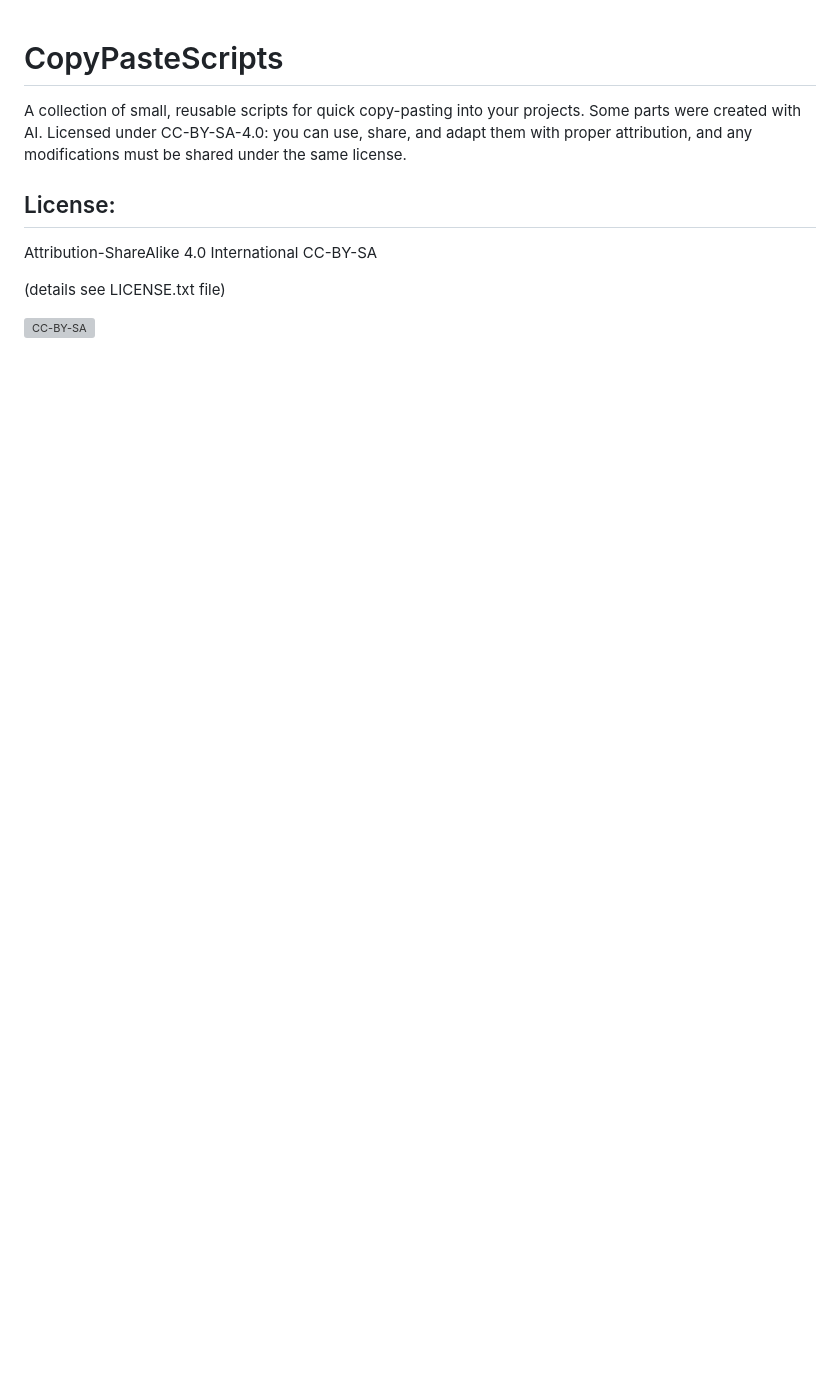
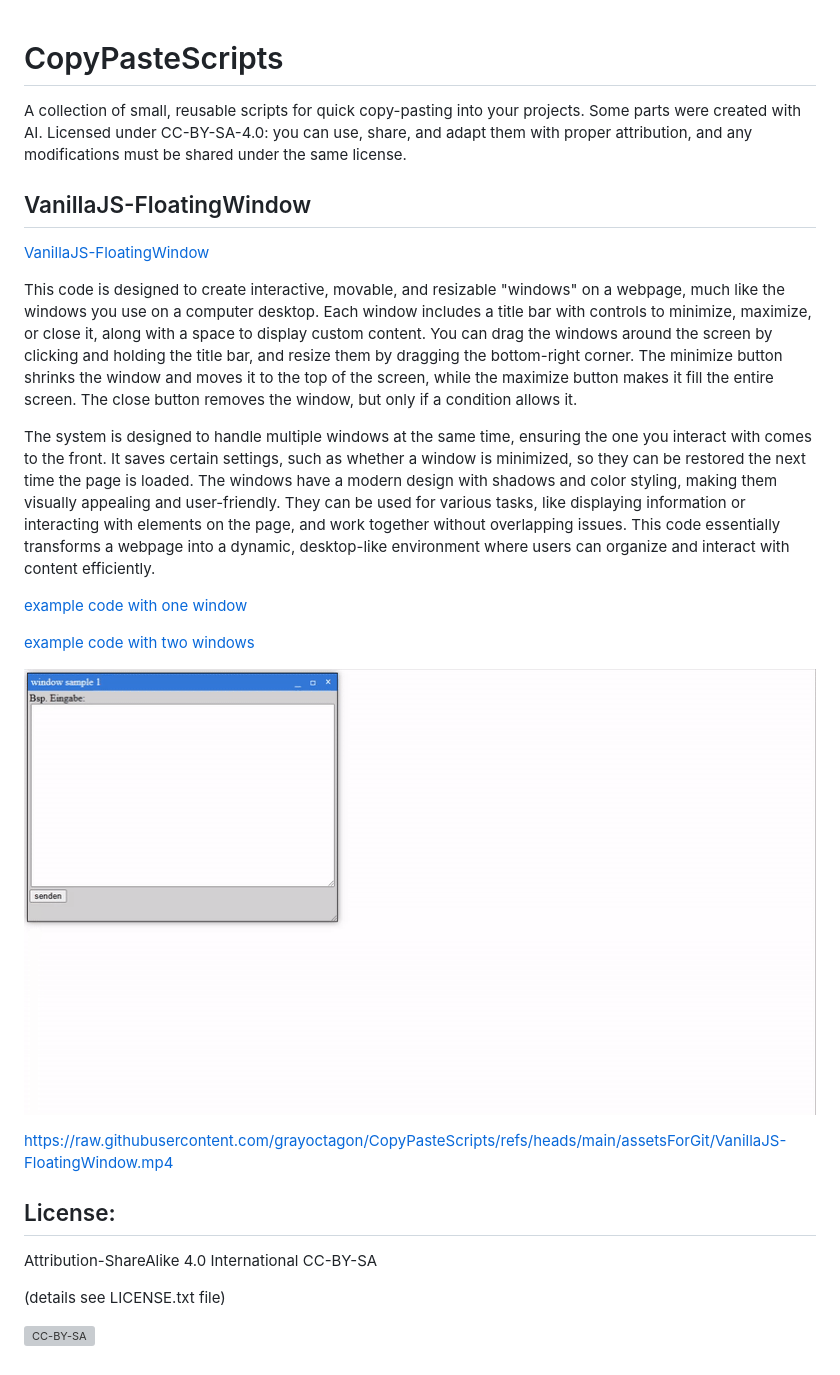
Before and after one commit to grayoctagon/CopyPasteScripts, a Markdown page: README.md, the part around the change. Drawn GitHub-style; pictures changed too: assetsForGit/VanillaJS-FloatingWindow.gif (added); blank space fills up the shorter version; grey boxes are pictures that could not be loaded.

Commit message:
added VanillaJS-FloatingWindow
This code is designed to create interactive, movable, and resizable "windows" on a webpage, much like the windows you use on a computer desktop.

```diff
--- a/README.md
+++ b/README.md
@@ -1,5 +1,22 @@
 # CopyPasteScripts
 A collection of small, reusable scripts for quick copy-pasting into your projects. Some parts were created with AI. Licensed under CC-BY-SA-4.0: you can use, share, and adapt them with proper attribution, and any modifications must be shared under the same license.
+
+## VanillaJS-FloatingWindow
+[VanillaJS-FloatingWindow](VanillaJS-FloatingWindow/)
+
+This code is designed to create interactive, movable, and resizable "windows" on a webpage, much like the windows you use on a computer desktop. Each window includes a title bar with controls to minimize, maximize, or close it, along with a space to display custom content. You can drag the windows around the screen by clicking and holding the title bar, and resize them by dragging the bottom-right corner. The minimize button shrinks the window and moves it to the top of the screen, while the maximize button makes it fill the entire screen. The close button removes the window, but only if a condition allows it.
+
+The system is designed to handle multiple windows at the same time, ensuring the one you interact with comes to the front. It saves certain settings, such as whether a window is minimized, so they can be restored the next time the page is loaded. The windows have a modern design with shadows and color styling, making them visually appealing and user-friendly. They can be used for various tasks, like displaying information or interacting with elements on the page, and work together without overlapping issues. This code essentially transforms a webpage into a dynamic, desktop-like environment where users can organize and interact with content efficiently.
+
+
+[example code with one window](VanillaJS-FloatingWindow/ExampleWindowUseage.html)
+
+[example code with two windows](VanillaJS-FloatingWindow/ExampleTwoWindows.html)
+
+
+![Video Preview](assetsForGit/VanillaJS-FloatingWindow.gif)
+
+https://raw.githubusercontent.com/grayoctagon/CopyPasteScripts/refs/heads/main/assetsForGit/VanillaJS-FloatingWindow.mp4
 
 
 ## License:
```
Also changed, not shown: 4 other files.
